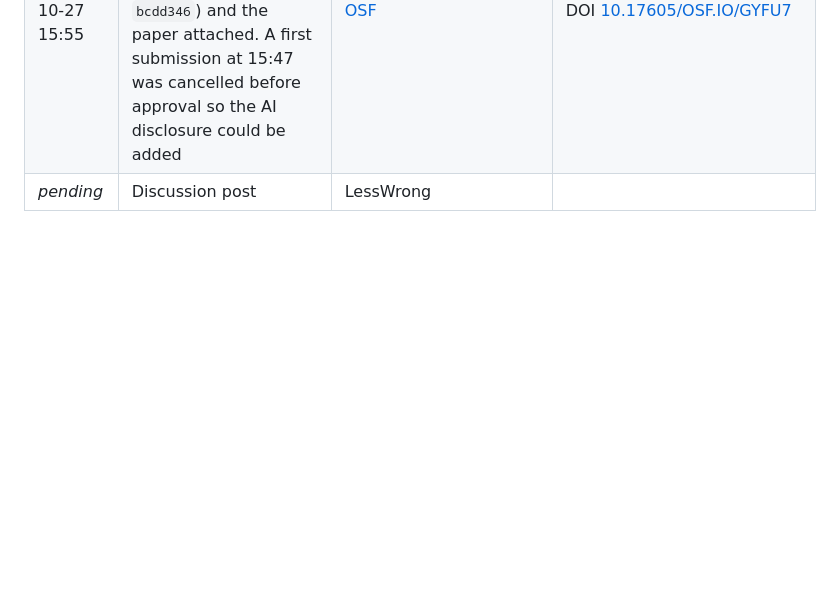
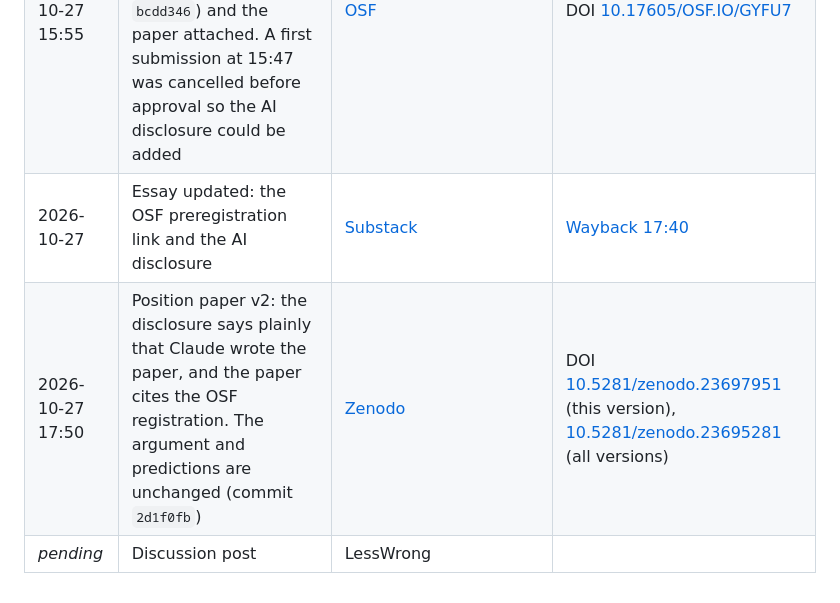
Before and after one commit to bfs2021/anatta, a Markdown page: docs/PROVENANCE.md, the part around the change. GitHub-like rendering; blank space fills up the shorter version.

Commit message:
Provenance: paper v2 on Zenodo and the 17:40 essay snapshot
Co-Authored-By: Claude Opus 5.5 <noreply@anthropic.com>
Claude-Session: https://claude.ai/code/session_019zKkouJnS7i8nGVi87Q2nN

```diff
--- a/docs/PROVENANCE.md
+++ b/docs/PROVENANCE.md
@@ -14,4 +14,6 @@ Authorship: Claude, an AI model made by Anthropic, wrote the code, documentation
 | 2026-10-27 15:42 | Position paper v1 published as a preprint | [Zenodo](https://zenodo.org/records/23695282) | DOI [10.5281/zenodo.23695282](https://doi.org/10.5281/zenodo.23695282) |
 | 2026-10-27 | Essay updated: a typo fix, a refinement to Act I (Alparslan et al. 2026), a "what's old here" section, a link to the paper | [Substack](https://ejhong.substack.com/p/an-ai-conditioning-protocol) | [Wayback 15:48](https://web.archive.org/web/20261027154817/https://ejhong.substack.com/p/an-ai-conditioning-protocol) |
 | 2026-10-27 15:55 | Preregistration, registration 1 of 2: hypotheses H1–H9 and the design, with `PREREGISTRATION.md` v0.2 (unchanged since `bcdd346`) and the paper attached. A first submission at 15:47 was cancelled before approval so the AI disclosure could be added | [OSF](https://osf.io/gyfu7) | DOI [10.17605/OSF.IO/GYFU7](https://doi.org/10.17605/OSF.IO/GYFU7) |
+| 2026-10-27 | Essay updated: the OSF preregistration link and the AI disclosure | [Substack](https://ejhong.substack.com/p/an-ai-conditioning-protocol) | [Wayback 17:40](https://web.archive.org/web/20261027174022/https://ejhong.substack.com/p/an-ai-conditioning-protocol) |
+| 2026-10-27 17:50 | Position paper v2: the disclosure says plainly that Claude wrote the paper, and the paper cites the OSF registration. The argument and predictions are unchanged (commit `2d1f0fb`) | [Zenodo](https://zenodo.org/records/23697951) | DOI [10.5281/zenodo.23697951](https://doi.org/10.5281/zenodo.23697951) (this version), [10.5281/zenodo.23695281](https://doi.org/10.5281/zenodo.23695281) (all versions) |
 | *pending* | Discussion post | LessWrong | |
```
